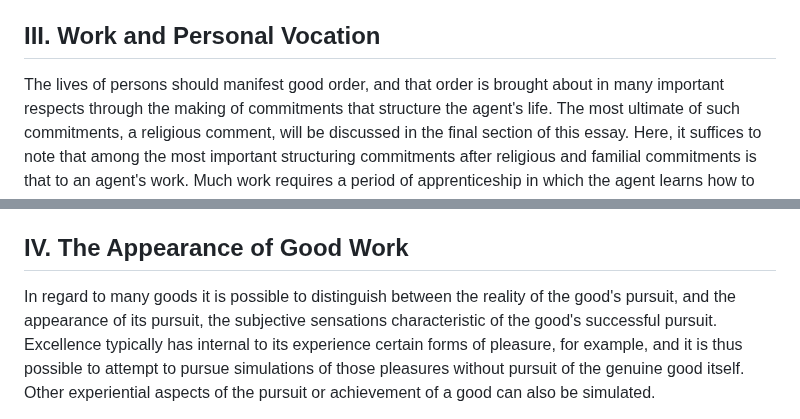
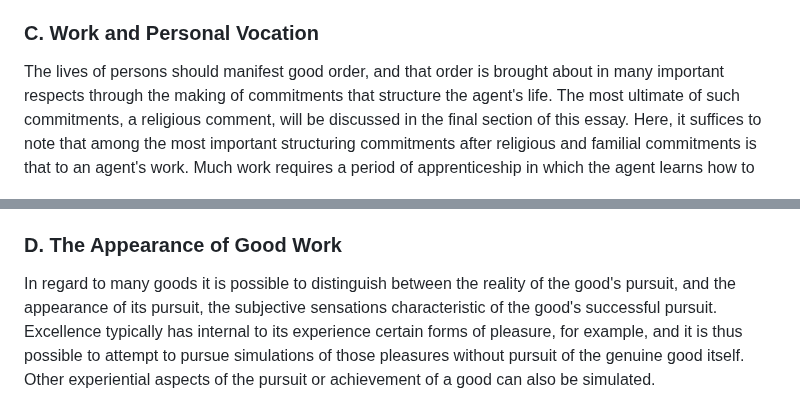
Before and after one commit to gcallah/work, a Markdown page: chaps/nnlt.md, 2 parts joined by grey strips. Drawn GitHub-style.

```diff
--- a/chaps/nnlt.md
+++ b/chaps/nnlt.md
@@ -326,7 +326,7 @@ relationship between employer and employee; in addition to the common
 good of whatever product or external reality the work of a group serves,
 it must always also serve the common good of good work itself.
 
-## III.  Work and Personal Vocation
+### C.  Work and Personal Vocation
 
 The lives of persons should manifest good order, and that order is
 brought about in many important respects through the making of
@@ -368,7 +368,7 @@ likely to be incompatible with a number of other pursuits that might be
 too time consuming, too risky, or perhaps inappropriate for someone with
 a physician's commitment to health to pursue.
 
-## IV.  The Appearance of Good Work
+### D.  The Appearance of Good Work
 
 In regard to many goods it is possible to distinguish between the
 reality of the good's pursuit, and the appearance of its pursuit, the
```
Also changed, not shown: other parts of chaps/nnlt.md (+2 -2 lines).
